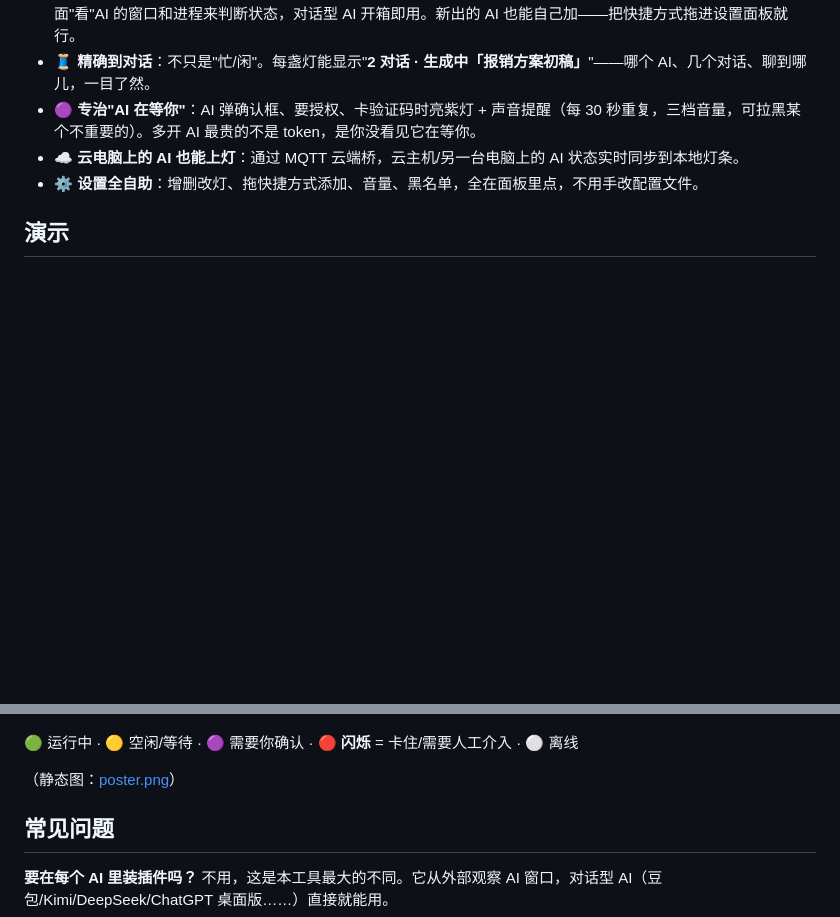
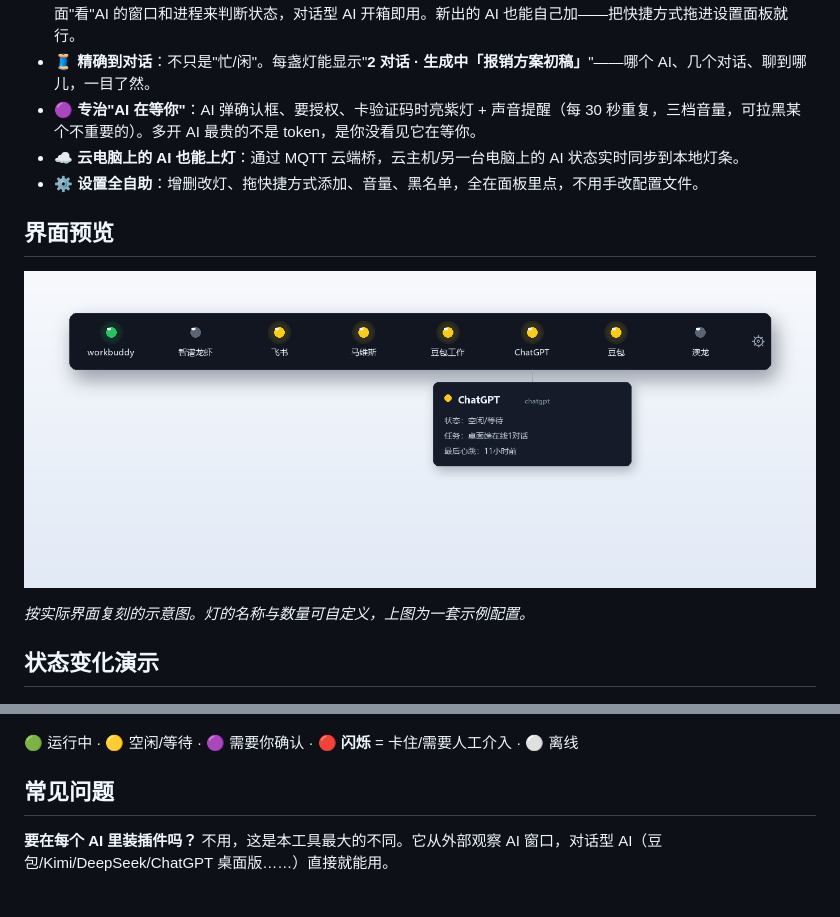
Before and after one commit to GO2DAY/ai-status-light, a Markdown page: README.zh-CN.md, 2 parts joined by grey strips. Drawn GitHub-style; pictures changed too: assets/ui-cn.png (added); blank space fills up the shorter version.

```diff
--- a/README.zh-CN.md
+++ b/README.zh-CN.md
@@ -24,13 +24,17 @@ AI 状态灯是一个 Windows 置顶小灯条：**一个 AI 一盏灯**，🟢
 - **☁️ 云电脑上的 AI 也能上灯**：通过 MQTT 云端桥，云主机/另一台电脑上的 AI 状态实时同步到本地灯条。
 - **⚙️ 设置全自助**：增删改灯、拖快捷方式添加、音量、黑名单，全在面板里点，不用手改配置文件。
 
-## 演示
+## 界面预览
+
+![AI 状态灯界面](assets/ui-cn.png)
+
+*按实际界面复刻的示意图。灯的名称与数量可自定义，上图为一套示例配置。*
+
+## 状态变化演示
 
 ![AI 状态灯演示动图](assets/demo.gif)
 
 🟢 运行中 · 🟡 空闲/等待 · 🟣 需要你确认 · 🔴 **闪烁** = 卡住/需要人工介入 · ⚪ 离线
-
-（静态图：[poster.png](assets/poster.png)）
 
 ## 常见问题
 
```
Also changed, not shown: README.md (+8 -4 lines), assets/ui-en.png (added).
